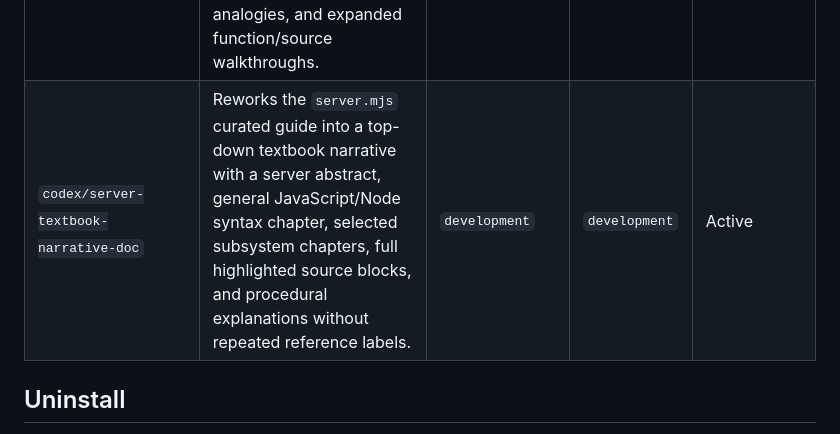
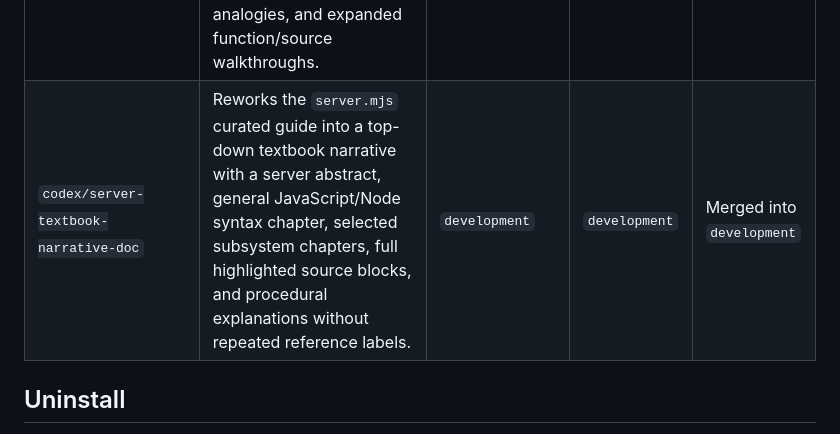
Before and after one commit to otienomaurice/omb-portfolio-builder, a Markdown page: README.md, the part around the change. GitHub-like rendering.

Commit message:
Mark server narrative docs branch merged

```diff
--- a/README.md
+++ b/README.md
@@ -261,7 +261,7 @@ Use the workflow in [BRANCHING.md](BRANCHING.md):
 | `codex/function-object-variable-docs` | Expands the curated Word/PDF guides so `server.mjs` and `script.js` document top-level objects, variables, every extracted function, parameters, body behavior, called helpers, and local function variables without line-number-dependent notes. | `development` | `development` | Merged into `development` |
 | `codex/textbook-function-doc-style` | Rewrites curated function sections into a smoother textbook flow with responsibility, syntax, parameter reading, implementation discussion, collaborator explanation, and local variable walkthroughs. | `development` | `development` | Merged into `development` |
 | `codex/textbook-code-block-docs` | Adds textbook-style source-integrated docs with syntax/framework chapters, exact highlighted source blocks, styled paragraphs, analogies, and expanded function/source walkthroughs. | `development` | `development` | Merged into `development` |
-| `codex/server-textbook-narrative-doc` | Reworks the `server.mjs` curated guide into a top-down textbook narrative with a server abstract, general JavaScript/Node syntax chapter, selected subsystem chapters, full highlighted source blocks, and procedural explanations without repeated reference labels. | `development` | `development` | Active |
+| `codex/server-textbook-narrative-doc` | Reworks the `server.mjs` curated guide into a top-down textbook narrative with a server abstract, general JavaScript/Node syntax chapter, selected subsystem chapters, full highlighted source blocks, and procedural explanations without repeated reference labels. | `development` | `development` | Merged into `development` |
 
 ## Uninstall
 
```
